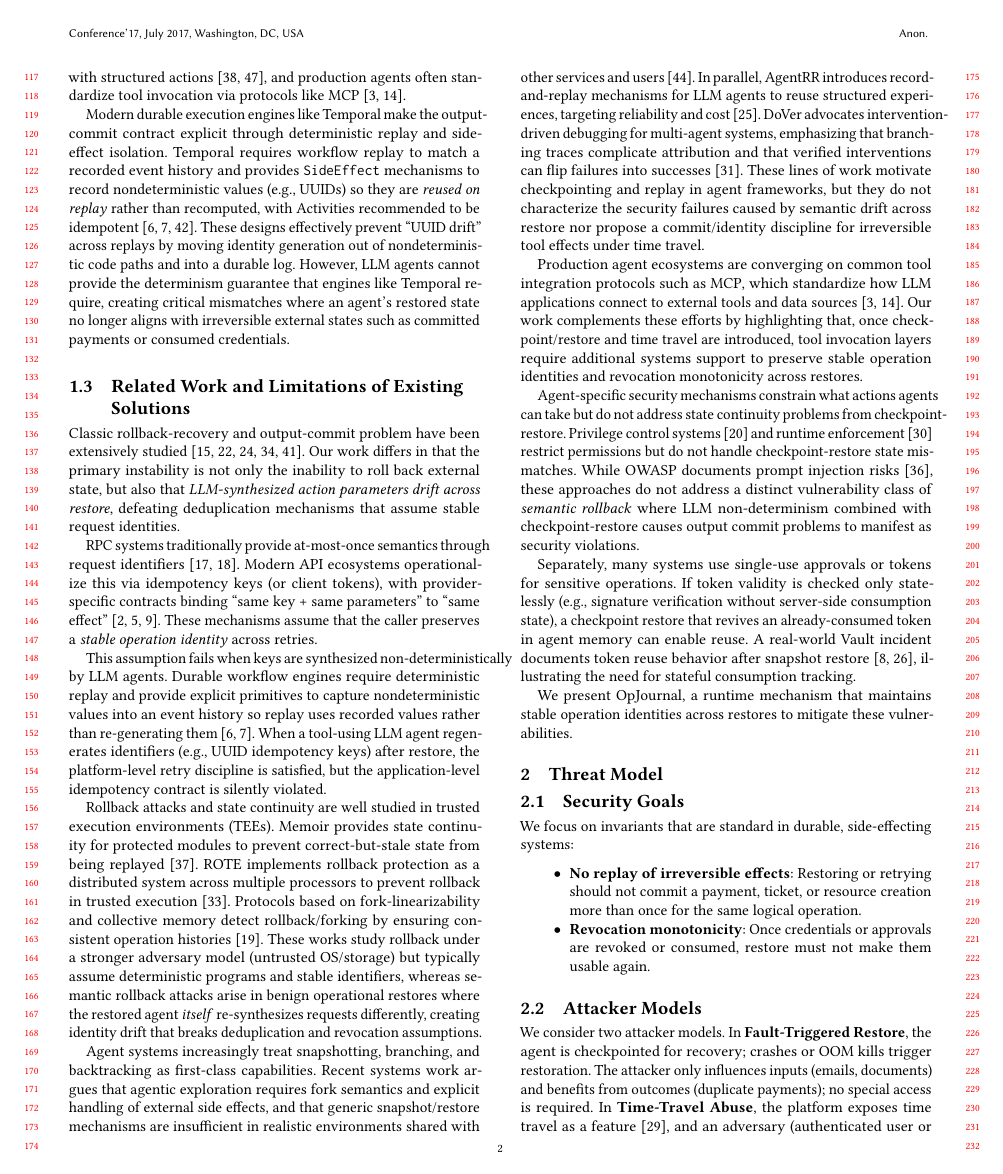
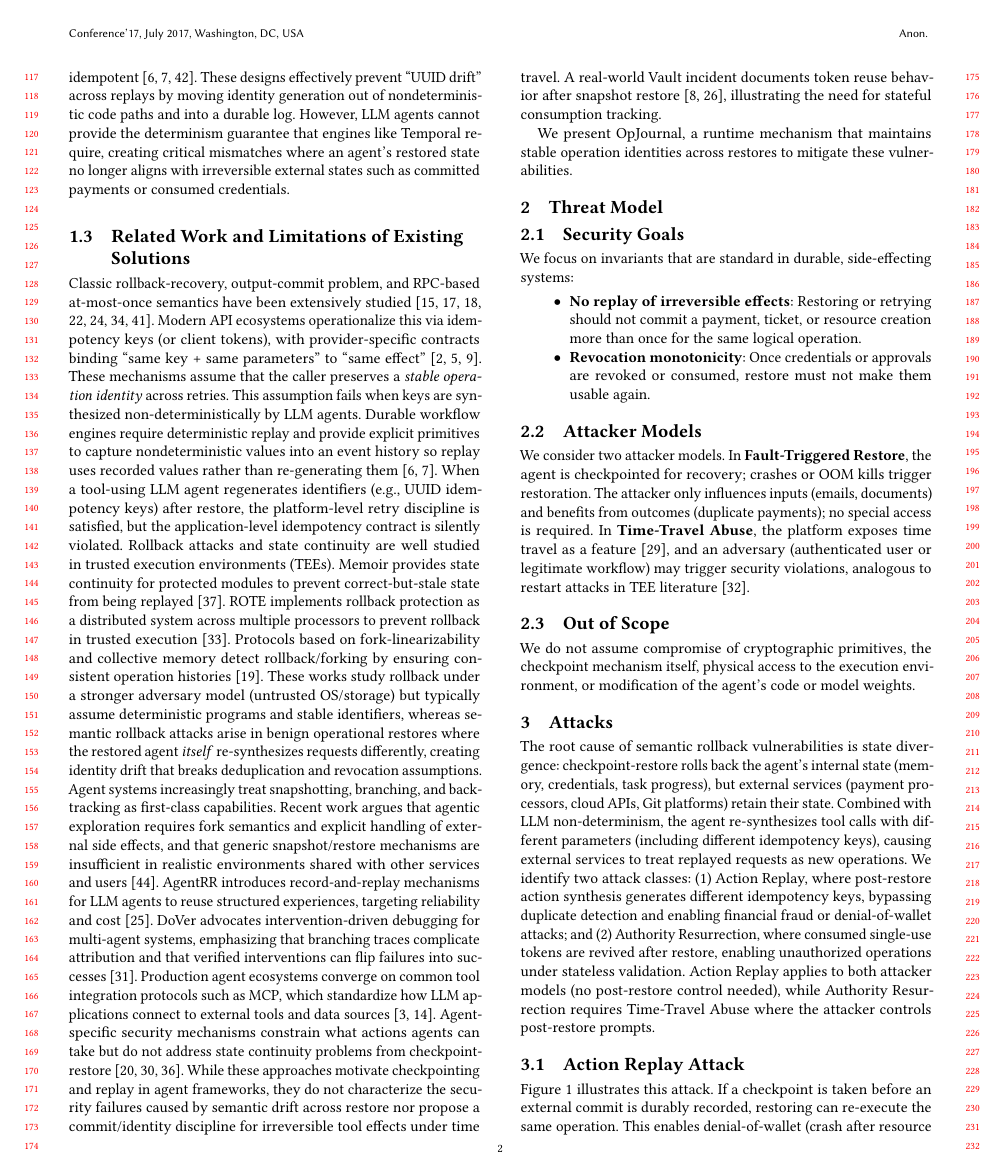
Before and after one commit to eunomia-bpf/agent-check-restore-safety, a LaTeX paper (main.tex): page 2 of 5. Compiled offline with pdfLaTeX.

Commit message:
Update .gitignore to include main.bak files and refine main.tex for clarity on checkpoint-restore mechanisms and LLM agent requirements.

```diff
--- a/main.tex
+++ b/main.tex
@@ -59,11 +59,7 @@
 
 \subsection{Checkpoint-Restore Mechanisms in Classical Systems}
 
-\emph{Checkpoint-restore (CR)} enables saving process state to disk and later resuming execution. Systems like CRIU~\cite{criu} can freeze Linux processes or containers, capturing memory, registers, file descriptors, and network connections. Upon restoration, the process resumes from the exact checkpoint, unaware that time has passed or external state may have changed. This creates a classic distributed systems challenge: the \textit{output commit problem}~\cite{elnozahy02survey, stromyemini85}.
-
-Classic rollback-recovery techniques address this through checkpointing and message logging. Surveys and foundational protocols show that to preserve correctness, systems must enforce a discipline where externally visible outputs are either delayed until the producing state is stable, or outputs are recorded/committed in a way that prevents duplicate effects across retries and rollbacks~\cite{elnozahy2002survey, strom1985optimistic, alvisi1998messagelogging}. Traditional solutions assume piecewise-deterministic execution with logged outputs for replay, as demonstrated by systems like Manetho which explicitly target fast output commit alongside limited rollback~\cite{elnozahy1992manetho}. Follow-on systems such as ReViveI/O address interactions with I/O by logging or virtualizing external effects so that recovery can avoid duplicate outputs~\cite{reviveio2006}.
-
-Modern platforms have extended these mechanisms to container and orchestration environments. Kubernetes has been actively productizing container checkpointing, including KEP-2008 and the Kubelet Checkpoint API, enabling checkpoint creation for debugging/forensics and potentially restore/migration workflows~\cite{k8scheckpoint,k8s_kep2008,k8s_checkpoint_api}. A key limitation is that these mechanisms do \emph{not} snapshot external services that the process interacts with; after restore, the application resumes as if time has rewound, while external state (payment processors, cloud control planes, Git platforms) reflects previously committed effects.
+\emph{Checkpoint-restore (CR)} enables saving process state to disk and later resuming execution. Systems like CRIU~\cite{criu} can freeze Linux processes or containers, capturing memory, registers, file descriptors, and network connections. Upon restoration, the process resumes from the exact checkpoint, unaware that time has passed or external state may have changed. This creates a classic distributed systems challenge: the \textit{output commit problem}~\cite{elnozahy02survey, stromyemini85}. Classic rollback-recovery techniques address this through checkpointing and message logging. Surveys and foundational protocols show that to preserve correctness, systems must enforce a discipline where externally visible outputs are either delayed until the producing state is stable, or outputs are recorded/committed in a way that prevents duplicate effects across retries and rollbacks~\cite{elnozahy2002survey, strom1985optimistic, alvisi1998messagelogging}. Traditional solutions assume piecewise-deterministic execution with logged outputs for replay, as demonstrated by systems like Manetho which explicitly target fast output commit alongside limited rollback~\cite{elnozahy1992manetho}. Follow-on systems such as ReViveI/O address interactions with I/O by logging or virtualizing external effects so that recovery can avoid duplicate outputs~\cite{reviveio2006}. Modern platforms have extended these mechanisms to container and orchestration environments. Kubernetes has been actively productizing container checkpointing, including KEP-2008 and the Kubelet Checkpoint API, enabling checkpoint creation for debugging/forensics and potentially restore/migration workflows~\cite{k8scheckpoint,k8s_kep2008,k8s_checkpoint_api}. A key limitation is that these mechanisms do \emph{not} snapshot external services that the process interacts with; after restore, the application resumes as if time has rewound, while external state (payment processors, cloud control planes, Git platforms) reflects previously committed effects.
 
 \subsection{LLM Agents and Their Need for Checkpoint-Restore}
 
@@ -72,26 +67,11 @@ Large-language-model (LLM) agents are increasingly deployed in production settin
 Agent frameworks like LangGraph have responded to these needs by providing persistent checkpoints and time-travel interfaces as first-class features~\cite{langgraph, langgraph_durable,langgraph_persistence,langgraph_timetravel}. These systems enable durable execution (resume without redoing completed steps) and explicit time-travel APIs that resume from prior checkpoints; importantly, resuming from a checkpoint yields a new \emph{fork} in the execution history. Documentation emphasizes that replay/re-execution can occur and that external API calls should be designed to be idempotent to avoid duplicate effects~\cite{langgraph_functional_idempotency}. Agentic exploration research similarly treats backtracking as essential for agent reasoning~\cite{agenticexploration,xu2025agenticexploration}.
-
 However, LLM agents violate the determinism assumption required by traditional CR. Their runtime synthesis from natural-language prompts produces non-deterministic yet semantically equivalent behaviors~\cite{llmnondeterminism}, even with temperature=0 settings. Recent measurements show substantial run-to-run variability across models and tasks under ``deterministic'' settings~\cite{atil2025nondeterminism}, motivating explicit determinism metrics and stress-testing methodologies. In regulated settings, recent work argues that tool-using agents struggle with audit replay without a harness that enforces determinism/faithfulness properties~\cite{khatchadourian2026replayable}. Tool-use architectures (e.g., ReAct, Toolformer) intentionally interleave natural-language reasoning with structured actions~\cite{yao2022react,schick2023toolformer}, and production agents often standardize tool invocation via protocols like MCP~\cite{mcp_spec,mcp_anthropic}.
 
 Modern durable execution engines like Temporal make the output-commit contract explicit through deterministic replay and side-effect isolation. Temporal requires workflow replay to match a recorded event history and provides \texttt{SideEffect} mechanisms to record nondeterministic values (e.g., UUIDs) so they are \emph{reused on replay} rather than recomputed, with Activities recommended to be idempotent~\cite{temporal,temporal_side_effects,temporal_activity_definition}. These designs effectively prevent ``UUID drift'' across replays by moving identity generation out of nondeterministic code paths and into a durable log. However, LLM agents cannot provide the determinism guarantee that engines like Temporal require, creating critical mismatches where an agent's restored state no longer aligns with irreversible external states such as committed payments or consumed credentials.
 
 \subsection{Related Work and Limitations of Existing Solutions}
 
-Classic rollback-recovery and output-commit problem have been extensively studied~\cite{elnozahy2002survey,strom1985optimistic,alvisi1998messagelogging,elnozahy1992manetho,reviveio2006}. Our work differs in that the primary instability is not only the inability to roll back external state, but also that \emph{LLM-synthesized action parameters drift across restore}, defeating deduplication mechanisms that assume stable request identities.
-
-RPC systems traditionally provide at-most-once semantics through request identifiers~\cite{birrellnelson84,birrell1984rpc}. Modern API ecosystems operationalize this via idempotency keys (or client tokens), with provider-specific contracts binding ``same key + same parameters'' to ``same effect''~\cite{stripe_idempotent_requests,aws_ecs_idempotency,ietf_idempotency_key}. These mechanisms assume that the caller preserves a \emph{stable operation identity} across retries.
-
-This assumption fails when keys are synthesized non-deterministically by LLM agents. Durable workflow engines require deterministic replay and provide explicit primitives to capture nondeterministic values into an event history so replay uses recorded values rather than re-generating them~\cite{temporal_side_effects,temporal_activity_definition}. When a tool-using LLM agent regenerates identifiers (e.g., UUID idempotency keys) after restore, the platform-level retry discipline is satisfied, but the application-level idempotency contract is silently violated.
-
-Rollback attacks and state continuity are well studied in trusted execution environments (TEEs). Memoir provides state continuity for protected modules to prevent correct-but-stale state from being replayed~\cite{parno2011memoir}. ROTE implements rollback protection as a distributed system across multiple processors to prevent rollback in trusted execution~\cite{matetic2017rote}. Protocols based on fork-linearizability and collective memory detect rollback/forking by ensuring consistent operation histories~\cite{brandenburger2017lcm}. These works study rollback under a stronger adversary model (untrusted OS/storage) but typically assume deterministic programs and stable identifiers, whereas semantic rollback attacks arise in benign operational restores where the restored agent \emph{itself} re-synthesizes requests differently, creating identity drift that breaks deduplication and revocation assumptions.
-
-Agent systems increasingly treat snapshotting, branching, and backtracking as first-class capabilities. Recent systems work argues that agentic exploration requires fork semantics and explicit handling of external side effects, and that generic snapshot/restore mechanisms are insufficient in realistic environments shared with other services and users~\cite{xu2025agenticexploration}. In parallel, AgentRR introduces record-and-replay mechanisms for LLM agents to reuse structured experiences, targeting reliability and cost~\cite{feng2025agentrR}. DoVer advocates intervention-driven debugging for multi-agent systems, emphasizing that branching traces complicate attribution and that verified interventions can flip failures into successes~\cite{ma2025dover}. These lines of work motivate checkpointing and replay in agent frameworks, but they do not characterize the security failures caused by semantic drift across restore nor propose a commit/identity discipline for irreversible tool effects under time travel.
-
-Production agent ecosystems are converging on common tool integration protocols such as MCP, which standardize how LLM applications connect to external tools and data sources~\cite{mcp_spec,mcp_anthropic}. Our work complements these efforts by highlighting that, once checkpoint/restore and time travel are introduced, tool invocation layers require additional systems support to preserve stable operation identities and revocation monotonicity across restores.
-
-Agent-specific security mechanisms constrain what actions agents can take but do not address state continuity problems from checkpoint-restore. Privilege control systems~\cite{progent} and runtime enforcement~\cite{agentspec} restrict permissions but do not handle checkpoint-restore state mismatches. While OWASP documents prompt injection risks~\cite{owaspllm}, these approaches do not address a distinct vulnerability class of \textit{semantic rollback} where LLM non-determinism combined with checkpoint-restore causes output commit problems to manifest as security violations.
-
-Separately, many systems use single-use approvals or tokens for sensitive operations. If token validity is checked only statelessly (e.g., signature verification without server-side consumption state), a checkpoint restore that revives an already-consumed token in agent memory can enable reuse. A real-world Vault incident documents token reuse behavior after snapshot restore~\cite{vault_issue_28378,vaultissue}, illustrating the need for stateful consumption tracking.
+Classic rollback-recovery, output-commit problem, and RPC-based at-most-once semantics have been extensively studied~\cite{elnozahy2002survey,strom1985optimistic,alvisi1998messagelogging,elnozahy1992manetho,reviveio2006,birrellnelson84,birrell1984rpc}. Modern API ecosystems operationalize this via idempotency keys (or client tokens), with provider-specific contracts binding ``same key + same parameters'' to ``same effect''~\cite{stripe_idempotent_requests,aws_ecs_idempotency,ietf_idempotency_key}. These mechanisms assume that the caller preserves a \emph{stable operation identity} across retries. This assumption fails when keys are synthesized non-deterministically by LLM agents. Durable workflow engines require deterministic replay and provide explicit primitives to capture nondeterministic values into an event history so replay uses recorded values rather than re-generating them~\cite{temporal_side_effects,temporal_activity_definition}. When a tool-using LLM agent regenerates identifiers (e.g., UUID idempotency keys) after restore, the platform-level retry discipline is satisfied, but the application-level idempotency contract is silently violated. Rollback attacks and state continuity are well studied in trusted execution environments (TEEs). Memoir provides state continuity for protected modules to prevent correct-but-stale state from being replayed~\cite{parno2011memoir}. ROTE implements rollback protection as a distributed system across multiple processors to prevent rollback in trusted execution~\cite{matetic2017rote}. Protocols based on fork-linearizability and collective memory detect rollback/forking by ensuring consistent operation histories~\cite{brandenburger2017lcm}. These works study rollback under a stronger adversary model (untrusted OS/storage) but typically assume deterministic programs and stable identifiers, whereas semantic rollback attacks arise in benign operational restores where the restored agent \emph{itself} re-synthesizes requests differently, creating identity drift that breaks deduplication and revocation assumptions. Agent systems increasingly treat snapshotting, branching, and backtracking as first-class capabilities. Recent work argues that agentic exploration requires fork semantics and explicit handling of external side effects, and that generic snapshot/restore mechanisms are insufficient in realistic environments shared with other services and users~\cite{xu2025agenticexploration}. AgentRR introduces record-and-replay mechanisms for LLM agents to reuse structured experiences, targeting reliability and cost~\cite{feng2025agentrR}. DoVer advocates intervention-driven debugging for multi-agent systems, emphasizing that branching traces complicate attribution and that verified interventions can flip failures into successes~\cite{ma2025dover}. Production agent ecosystems converge on common tool integration protocols such as MCP, which standardize how LLM applications connect to external tools and data sources~\cite{mcp_spec,mcp_anthropic}. Agent-specific security mechanisms constrain what actions agents can take but do not address state continuity problems from checkpoint-restore~\cite{progent,agentspec,owaspllm}. While these approaches motivate checkpointing and replay in agent frameworks, they do not characterize the security failures caused by semantic drift across restore nor propose a commit/identity discipline for irreversible tool effects under time travel. A real-world Vault incident documents token reuse behavior after snapshot restore~\cite{vault_issue_28378,vaultissue}, illustrating the need for stateful consumption tracking.
 
 We present \sys{}, a runtime mechanism that maintains stable operation identities across restores to mitigate these vulnerabilities.
 
```
Also changed, not shown: main.tex (3 more changed lines), 1 other file.
